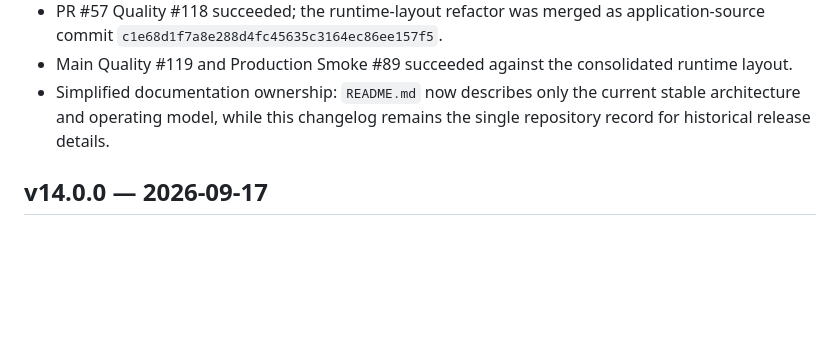
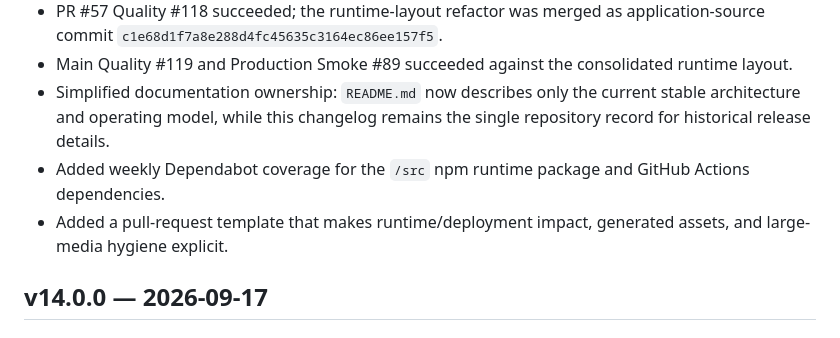
Before and after one commit to dohyunkimmm/mosigo, a Markdown page: CHANGELOG.md, the part around the change. Drawn GitHub-style; blank space fills up the shorter version.

Commit message:
docs: record repository maintenance hygiene

```diff
--- a/CHANGELOG.md
+++ b/CHANGELOG.md
@@ -14,6 +14,8 @@ All notable Mosigo changes are tracked here as the prototype advances progressiv
 - PR #57 Quality #118 succeeded; the runtime-layout refactor was merged as application-source commit `c1e68d1f7a8e288d4fc45635c3164ec86ee157f5`.
 - Main Quality #119 and Production Smoke #89 succeeded against the consolidated runtime layout.
 - Simplified documentation ownership: `README.md` now describes only the current stable architecture and operating model, while this changelog remains the single repository record for historical release details.
+- Added weekly Dependabot coverage for the `/src` npm runtime package and GitHub Actions dependencies.
+- Added a pull-request template that makes runtime/deployment impact, generated assets, and large-media hygiene explicit.
 
 ## v14.0.0 — 2026-09-17
 
```
